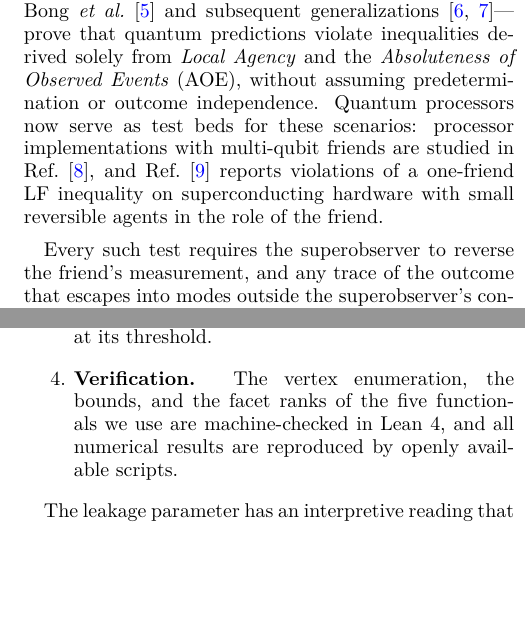
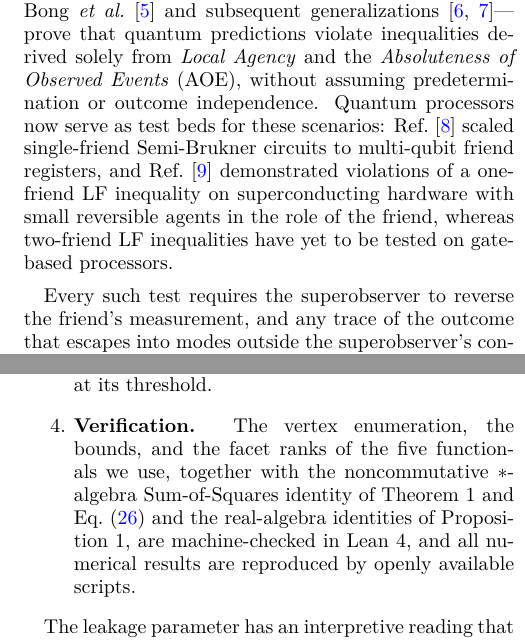
Before and after one commit to dispunge/CovariantRecordHorizonsAAE, a LaTeX paper (manuscript/main.tex, which reads manuscript/sections/01_introduction.tex): two parts of the columns of pages 1 and 2 of 12, joined at a grey line, cut so that both start at the same text, the shorter picture padded with empty space. Compiled offline with pdfLaTeX.

Commit message:
Formalize noncommutative *-algebra SOS identity of Theorem 1 and Eq. (26) in Lean 4

```diff
--- a/manuscript/sections/01_introduction.tex
+++ b/manuscript/sections/01_introduction.tex
@@ -2,7 +2,7 @@
 \section{Introduction}
 \label{sec:intro}
 
-Wigner's 1961 thought experiment~\cite{wigner1961} places an observer (``the Friend'') inside an isolated laboratory, where she registers a definite measurement outcome, while an external superobserver who models the laboratory unitarily assigns an entangled superposition to system and friend. Extensions that combine this setup with bipartite Bell correlations---initiated by Frauchiger and Renner~\cite{frauchiger2018} and Brukner~\cite{brukner2018}, tested in photonic proof-of-principle architectures~\cite{proietti2019,bong2020}, and sharpened into the device-independent \emph{Local Friendliness} (LF) theorem by Bong \emph{et al.}~\cite{bong2020} and subsequent generalizations~\cite{wiseman2023,haddara2023}---prove that quantum predictions violate inequalities derived solely from \emph{Local Agency} and the \emph{Absoluteness of Observed Events} (AOE), without assuming predetermination or outcome independence. Quantum processors now serve as test beds for these scenarios: processor implementations with multi-qubit friends are studied in Ref.~\cite{zeng2024}, and Ref.~\cite{laux2026} reports violations of a one-friend LF inequality on superconducting hardware with small reversible agents in the role of the friend.
+Wigner's 1961 thought experiment~\cite{wigner1961} places an observer (``the Friend'') inside an isolated laboratory, where she registers a definite measurement outcome, while an external superobserver who models the laboratory unitarily assigns an entangled superposition to system and friend. Extensions that combine this setup with bipartite Bell correlations---initiated by Frauchiger and Renner~\cite{frauchiger2018} and Brukner~\cite{brukner2018}, tested in photonic proof-of-principle architectures~\cite{proietti2019,bong2020}, and sharpened into the device-independent \emph{Local Friendliness} (LF) theorem by Bong \emph{et al.}~\cite{bong2020} and subsequent generalizations~\cite{wiseman2023,haddara2023}---prove that quantum predictions violate inequalities derived solely from \emph{Local Agency} and the \emph{Absoluteness of Observed Events} (AOE), without assuming predetermination or outcome independence. Quantum processors now serve as test beds for these scenarios: Ref.~\cite{zeng2024} scaled single-friend Semi-Brukner circuits to multi-qubit friend registers, and Ref.~\cite{laux2026} demonstrated violations of a one-friend LF inequality on superconducting hardware with small reversible agents in the role of the friend, whereas two-friend LF inequalities have yet to be tested on gate-based processors.
 
 Every such test requires the superobserver to reverse the friend's measurement, and any trace of the outcome that escapes into modes outside the superobserver's control degrades the violation. We describe this by the overlap $f = |\langle e_+ | e_- \rangle|$ of the environment states attached to the two outcome branches, or equivalently by the leakage $\ell = \sqrt{1 - f^2}$. Several results bear on the leaky scenario. For a single leaky laboratory the optimum is the trade-off between CHSH violation and an eavesdropper's guessing probability established for device-independent randomness certification~\cite{pironio2010,masanes2011,acin2012}, with the environment in the role of the eavesdropper, and for two qubits it also follows from the Horodecki criterion~\cite{horodecki1995}. Partial classical records~\cite{baumann2023} and imperfect record objectivity~\cite{rivlin2025} are known to interpolate between violation and non-violation of LF inequalities, and an imperfect reading of the friend's record relaxes the LF bounds themselves~\cite{moreno2022}. Two questions have remained open: how leakage in \emph{both} laboratories affects the facets of the LF polytope that are not facets of the Bell polytope, and what gate and readout quality a processor needs for two-friend tests, as opposed to the one-friend test demonstrated in Ref.~\cite{laux2026}.
 
@@ -11,7 +11,7 @@ This paper addresses both. Its results are the following.
     \item \textbf{One leaky laboratory (Sec.~\ref{sec:polytope_bounds}).} We give a Sum-of-Squares certificate, valid in arbitrary unital $C^*$-algebras, for the one-friend Semi-Brukner bound $B_{\max}^{\mathrm{SB}}(f) = 2\sqrt{1 + f^2} = 2\sqrt{2 - \ell^2}$, and identify it with the randomness trade-off of Refs.~\cite{pironio2010,masanes2011,acin2012}. Read in reverse, an LF violation certifies that no system outside the laboratory can predict the friend's record beyond a bound fixed by the observed value (Corollary~\ref{cor:privacy}).
     \item \textbf{Two leaky laboratories (Sec.~\ref{sec:polytope_bounds}).} For two-qubit systems the CHSH-type functionals obey the product bound $2\sqrt{1 + f_A^2 f_B^2}$, and both the Brukner facet and the genuine LF facet of Bong \emph{et al.}\ retain an excess of at least $f^4/(1 + f^2)$. Violations thus decay quadratically in $f$ with one leaky laboratory and quartically with two. For the Brukner functional this holds in every dimension; for the others it is specific to complete friend measurements on qubits, and we give explicit counterexamples with coarse-grained measurements.
     \item \textbf{Noise budgets (Sec.~\ref{sec:noise_budget}).} A circuit-level model combines leakage with entangling-gate and readout errors, which enter with setting-dependent weights and, in the case of readout, through relaxed LF bounds~\cite{moreno2022,laux2026}. The one-friend optimum has a closed form. The relaxed bounds are computed exactly by linear programming; the Brukner inequality turns out to need only one of the two friends' records to be read faithfully. Calibrated on the hardware run of Ref.~\cite{laux2026}, the model predicts a violation of the two-friend Brukner inequality at the same effective noise and places the genuine LF facet at its threshold.
-    \item \textbf{Verification.} The vertex enumeration, the bounds, and the facet ranks of the five functionals we use are machine-checked in Lean~4, and all numerical results are reproduced by openly available scripts.
+    \item \textbf{Verification.} The vertex enumeration, the bounds, and the facet ranks of the five functionals we use, together with the noncommutative $*$-algebra Sum-of-Squares identity of Theorem~1 and Eq.~\eqref{eq:sos_noisy} and the real-algebra identities of Proposition~1, are machine-checked in Lean~4, and all numerical results are reproduced by openly available scripts.
 \end{enumerate}
 
 The leakage parameter has an interpretive reading that motivated this work and that we state briefly in Sec.~\ref{sec:horizons}. If truth values of propositions about measurement outcomes are assigned relative to the stabilized records in an observer's causal past---a three-valued bookkeeping that we call the \emph{Causal Actuality Hypothesis} (CAH), in the spirit of Relational Quantum Mechanics~\cite{rovelli1996,smerlak2007,dibiagio2021} and formulated in the algebraic measurement framework of Fewster and Verch~\cite{fewster2020,alves2024}---then two boundaries must be kept apart: the causal horizon of the observer, and the \emph{laboratory horizon} across which a superobserver can still reverse a registration. The quantity $\ell$ measures how far a record has crossed the second. Sections~\ref{sec:polytope_bounds} and~\ref{sec:noise_budget} do not depend on this reading. Section~\ref{sec:dsw_ceilings} discusses the limit of principle on reversibility set by soft-quantum decoherence across Killing horizons~\cite{danielson2023,danielson2025}, which answers Bell's critique of ``For All Practical Purposes'' irreversibility~\cite{bell1990} but lies far beyond any laboratory scale, and lists open questions.
```
Also changed, not shown: manuscript/sections/05_dsw_ceilings.tex (+1 -1 lines), README.md, lean/README.md, 1 other file.
